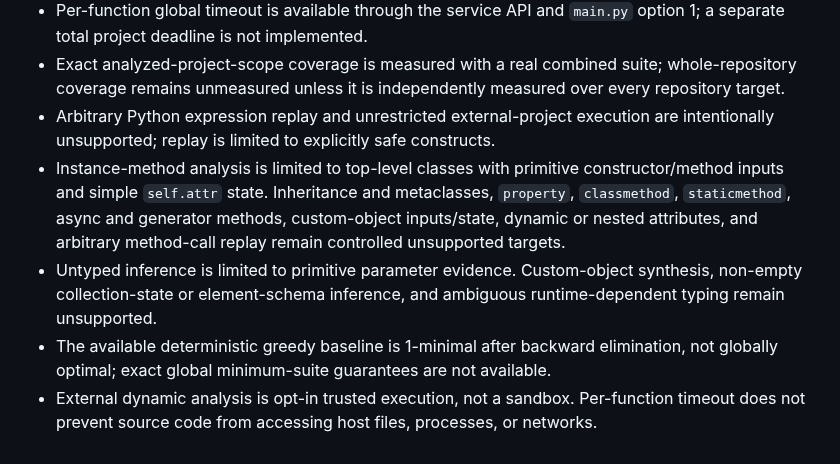
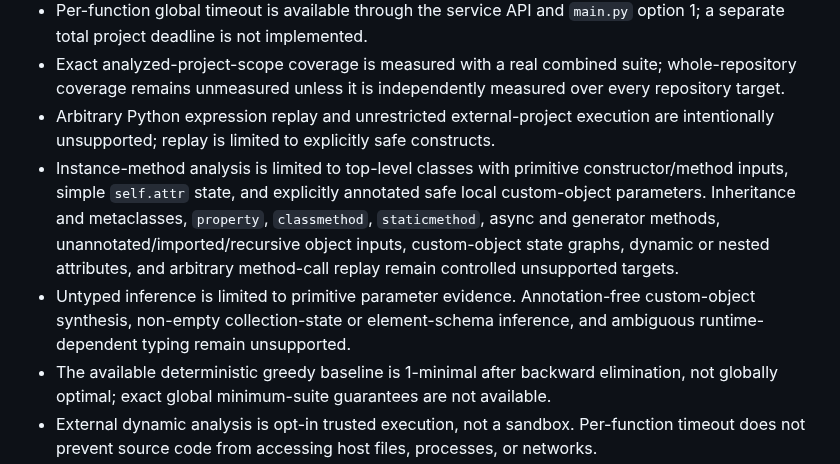
Before and after one commit to furkancincik/RL-Unit-Test, a Markdown page: README.md, the part around one of its changes. GitHub-like rendering.

```diff
--- a/README.md
+++ b/README.md
@@ -1074,8 +1094,8 @@ RL-Unit-Test
 - Per-function global timeout is available through the service API and `main.py` option 1; a separate total project deadline is not implemented.
 - Exact analyzed-project-scope coverage is measured with a real combined suite; whole-repository coverage remains unmeasured unless it is independently measured over every repository target.
 - Arbitrary Python expression replay and unrestricted external-project execution are intentionally unsupported; replay is limited to explicitly safe constructs.
-- Instance-method analysis is limited to top-level classes with primitive constructor/method inputs and simple `self.attr` state. Inheritance and metaclasses, `property`, `classmethod`, `staticmethod`, async and generator methods, custom-object inputs/state, dynamic or nested attributes, and arbitrary method-call replay remain controlled unsupported targets.
-- Untyped inference is limited to primitive parameter evidence. Custom-object synthesis, non-empty collection-state or element-schema inference, and ambiguous runtime-dependent typing remain unsupported.
+- Instance-method analysis is limited to top-level classes with primitive constructor/method inputs, simple `self.attr` state, and explicitly annotated safe local custom-object parameters. Inheritance and metaclasses, `property`, `classmethod`, `staticmethod`, async and generator methods, unannotated/imported/recursive object inputs, custom-object state graphs, dynamic or nested attributes, and arbitrary method-call replay remain controlled unsupported targets.
+- Untyped inference is limited to primitive parameter evidence. Annotation-free custom-object synthesis, non-empty collection-state or element-schema inference, and ambiguous runtime-dependent typing remain unsupported.
 - The available deterministic greedy baseline is 1-minimal after backward elimination, not globally optimal; exact global minimum-suite guarantees are not available.
 - External dynamic analysis is opt-in trusted execution, not a sandbox. Per-function timeout does not prevent source code from accessing host files, processes, or networks.
 - A separate total external-project deadline is not implemented; deterministic module/function limits and per-function deadlines bound individual work units.
```
Also changed, not shown: other parts of README.md (+23 -3 lines).
